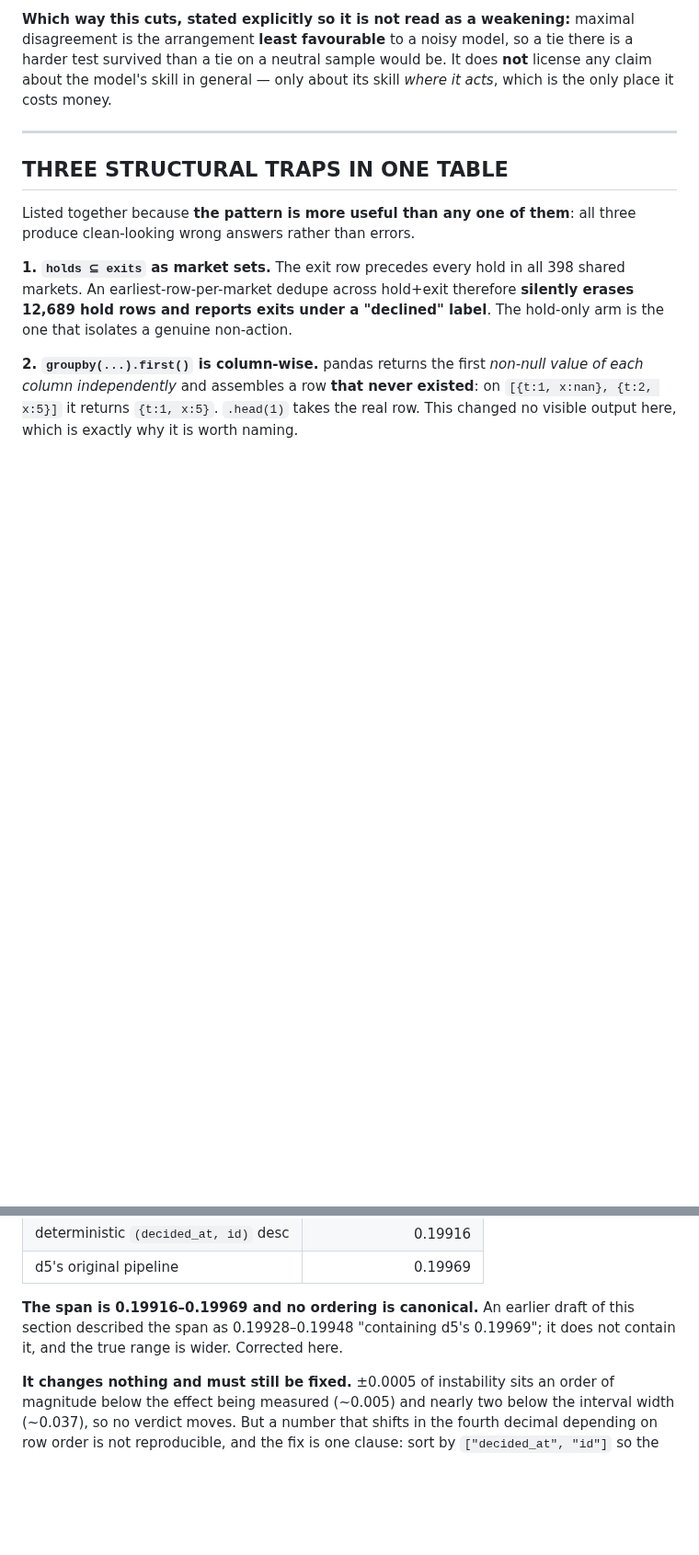
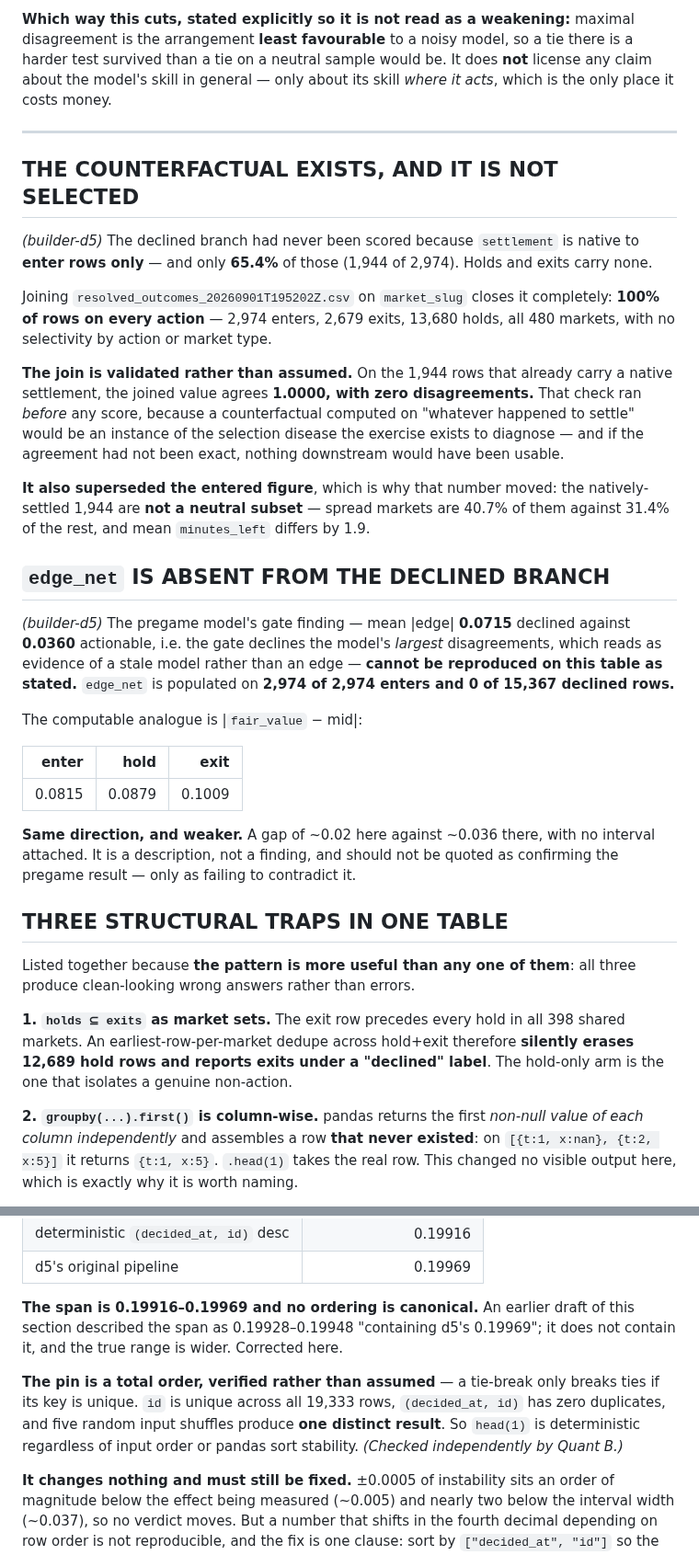
Before and after one commit to yyardi/Meridian, a Markdown page: analysis/PULSE_LIVE_BRANCH_SCORING.md, 2 parts joined by grey strips. Shown at 92% size. Drawn GitHub-style; blank space fills up the shorter version.

Commit message:
Port the declined-branch findings into the joint document, and pin the pin
Consolidating: #242 covered the same analysis and is being closed, so the two
findings that only lived there move here rather than being lost. Ported in my
own words at B's request -- they noted they had already restated one of my
findings inaccurately today and would rather not paraphrase again.

THE COUNTERFACTUAL EXISTS AND IS NOT SELECTED. settlement is native to enter
rows only and only 65.4% of those, which is why the declined branch had never
been scored. The join covers 100% of every action, all 480 markets, with no
selectivity. VALIDATED RATHER THAN ASSUMED: on the 1,944 rows already carrying a
native settlement the joined value agrees 1.0000 with zero disagreements, and
that check ran BEFORE any score -- a counterfactual computed on whatever
happened to settle would be an instance of the disease the exercise exists to
diagnose.

EDGE_NET IS ABSENT FROM THE DECLINED BRANCH -- 2,974 of 2,974 enters and 0 of
15,367 declined rows -- so the pregame gate finding cannot be reproduced here as
stated. |fair_value - mid| is the analogue at 0.0815 / 0.0879 / 0.1009, same
direction and weaker, ~0.02 against ~0.036 with no interval. Recorded as failing
to contradict the pregame result rather than as confirming it.

AND THE PIN IS NOW VERIFIED SUFFICIENT, NOT MERELY PRESENT. A tie-break only
breaks ties if its key is unique: id is unique across 19,333 rows,
(decided_at, id) has zero duplicate rows, and five random input shuffles give
one distinct result. Checked independently by B, which is the right kind of
check -- I fixed the sort, they tested whether the fix could fail.

Co-Authored-By: Claude Opus 5 <noreply@anthropic.com>

```diff
--- a/analysis/PULSE_LIVE_BRANCH_SCORING.md
+++ b/analysis/PULSE_LIVE_BRANCH_SCORING.md
@@ -64,6 +64,45 @@ It does **not** license any claim about the model's skill in general — only
 about its skill *where it acts*, which is the only place it costs money.
 
 ---
+
+## THE COUNTERFACTUAL EXISTS, AND IT IS NOT SELECTED
+
+*(builder-d5)* The declined branch had never been scored because `settlement` is
+native to **enter rows only** — and only **65.4%** of those (1,944 of 2,974).
+Holds and exits carry none.
+
+Joining `resolved_outcomes_20260901T195202Z.csv` on `market_slug` closes it
+completely: **100% of rows on every action** — 2,974 enters, 2,679 exits, 13,680
+holds, all 480 markets, with no selectivity by action or market type.
+
+**The join is validated rather than assumed.** On the 1,944 rows that already
+carry a native settlement, the joined value agrees **1.0000, with zero
+disagreements.** That check ran *before* any score, because a counterfactual
+computed on "whatever happened to settle" would be an instance of the selection
+disease the exercise exists to diagnose — and if the agreement had not been
+exact, nothing downstream would have been usable.
+
+**It also superseded the entered figure**, which is why that number moved: the
+natively-settled 1,944 are **not a neutral subset** — spread markets are 40.7%
+of them against 31.4% of the rest, and mean `minutes_left` differs by 1.9.
+
+## `edge_net` IS ABSENT FROM THE DECLINED BRANCH
+
+*(builder-d5)* The pregame model's gate finding — mean |edge| **0.0715**
+declined against **0.0360** actionable, i.e. the gate declines the model's
+*largest* disagreements, which reads as evidence of a stale model rather than an
+edge — **cannot be reproduced on this table as stated.** `edge_net` is populated
+on **2,974 of 2,974 enters and 0 of 15,367 declined rows.**
+
+The computable analogue is |`fair_value` − mid|:
+
+| enter | hold | exit |
+|---:|---:|---:|
+| 0.0815 | 0.0879 | 0.1009 |
+
+**Same direction, and weaker.** A gap of ~0.02 here against ~0.036 there, with
+no interval attached. It is a description, not a finding, and should not be
+quoted as confirming the pregame result — only as failing to contradict it.
 
 ## THREE STRUCTURAL TRAPS IN ONE TABLE
 
@@ -152,6 +191,12 @@ Measured across orderings that are all equally "one row per market, earliest":
 of this section described the span as 0.19928–0.19948 "containing d5's 0.19969";
 it does not contain it, and the true range is wider. Corrected here.
 
+**The pin is a total order, verified rather than assumed** — a tie-break only
+breaks ties if its key is unique. `id` is unique across all 19,333 rows,
+`(decided_at, id)` has zero duplicates, and five random input shuffles produce
+**one distinct result**. So `head(1)` is deterministic regardless of input order
+or pandas sort stability. *(Checked independently by Quant B.)*
+
 **It changes nothing and must still be fixed.** ±0.0005 of instability sits an
 order of magnitude below the effect being measured (~0.005) and nearly two below
 the interval width (~0.037), so no verdict moves. But a number that shifts in
```
